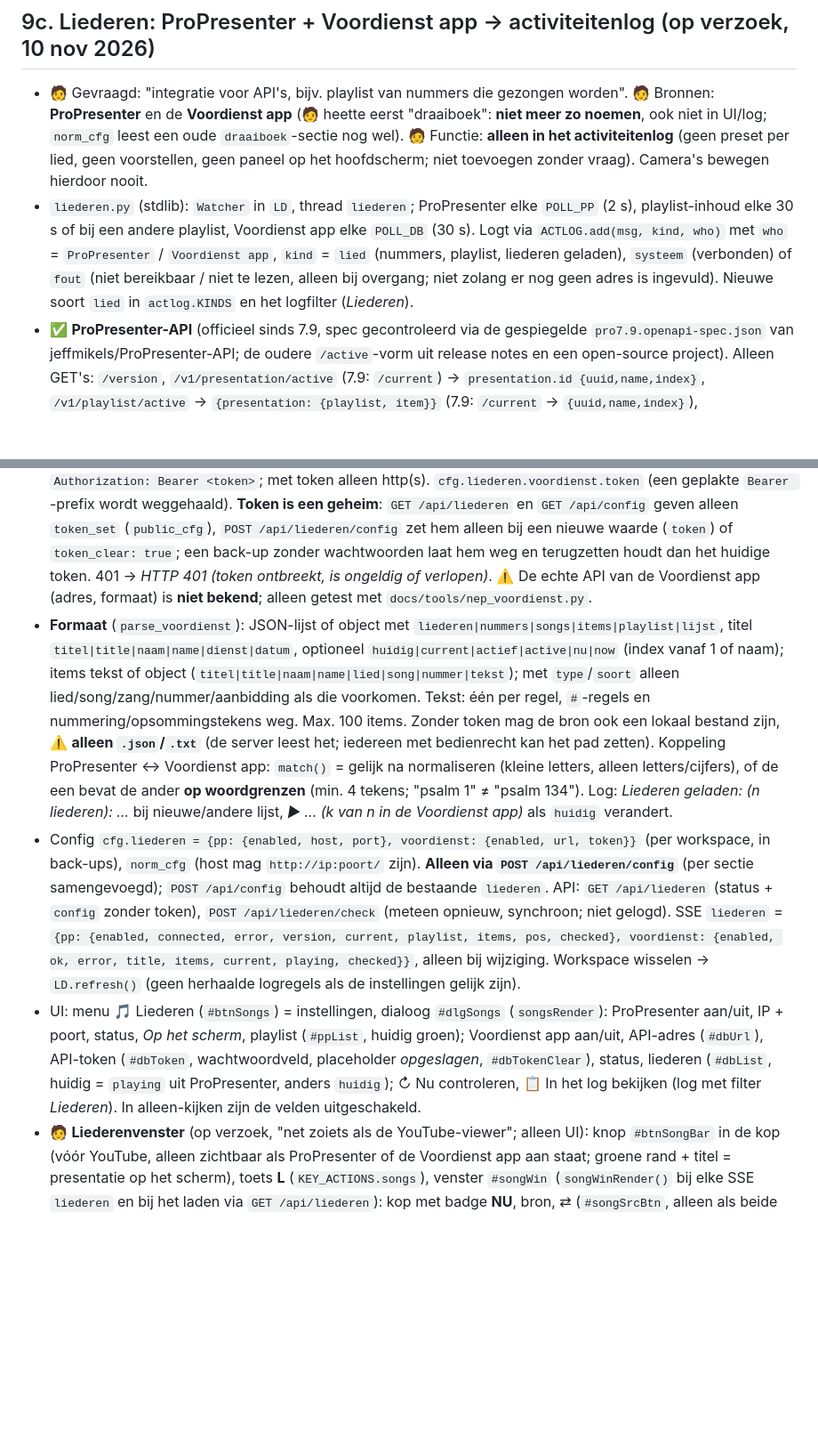
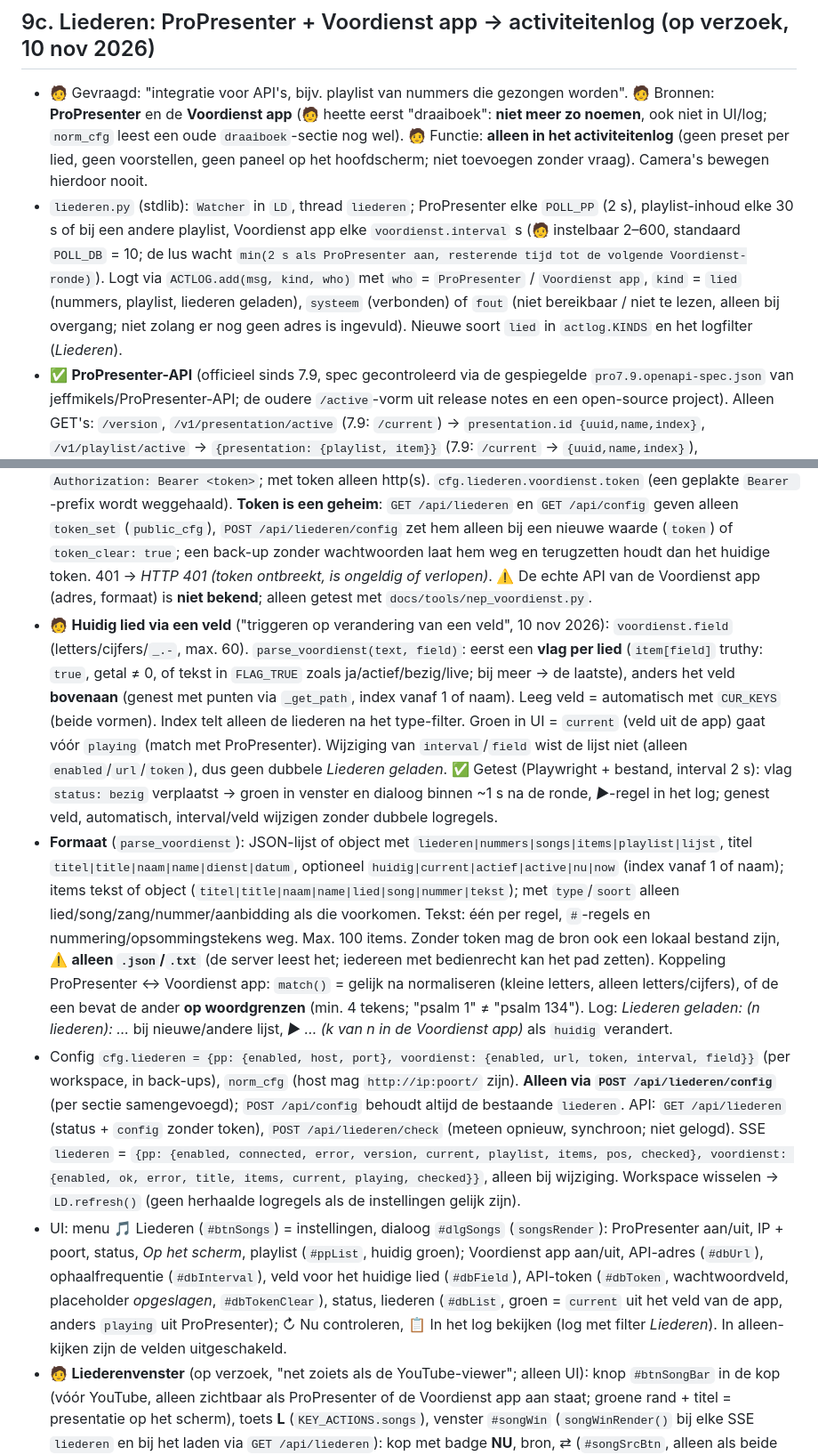
Before and after one commit to gidie12/ptz-control, a Markdown page: CLAUDE.md, 2 parts joined by grey strips. Shown at 89% size. Drawn GitHub-style; blank space fills up the shorter version.

```diff
--- a/CLAUDE.md
+++ b/CLAUDE.md
@@ -262,13 +262,14 @@ Legenda: ✅ geverifieerd (getest of in officiële docs gevonden) · ⚠️ aann
 ## 9c. Liederen: ProPresenter + Voordienst app → activiteitenlog (op verzoek, 10 nov 2026)
 
 - 🧑 Gevraagd: "integratie voor API's, bijv. playlist van nummers die gezongen worden". 🧑 Bronnen: **ProPresenter** en de **Voordienst app** (🧑 heette eerst "draaiboek": **niet meer zo noemen**, ook niet in UI/log; `norm_cfg` leest een oude `draaiboek`-sectie nog wel). 🧑 Functie: **alleen in het activiteitenlog** (geen preset per lied, geen voorstellen, geen paneel op het hoofdscherm; niet toevoegen zonder vraag). Camera's bewegen hierdoor nooit.
-- `liederen.py` (stdlib): `Watcher` in `LD`, thread `liederen`; ProPresenter elke `POLL_PP` (2 s), playlist-inhoud elke 30 s of bij een andere playlist, Voordienst app elke `POLL_DB` (30 s). Logt via `ACTLOG.add(msg, kind, who)` met `who` = `ProPresenter` / `Voordienst app`, `kind` = `lied` (nummers, playlist, liederen geladen), `systeem` (verbonden) of `fout` (niet bereikbaar / niet te lezen, alleen bij overgang; niet zolang er nog geen adres is ingevuld). Nieuwe soort `lied` in `actlog.KINDS` en het logfilter (*Liederen*).
+- `liederen.py` (stdlib): `Watcher` in `LD`, thread `liederen`; ProPresenter elke `POLL_PP` (2 s), playlist-inhoud elke 30 s of bij een andere playlist, Voordienst app elke `voordienst.interval` s (🧑 instelbaar 2–600, standaard `POLL_DB` = 10; de lus wacht `min(2 s als ProPresenter aan, resterende tijd tot de volgende Voordienst-ronde)`). Logt via `ACTLOG.add(msg, kind, who)` met `who` = `ProPresenter` / `Voordienst app`, `kind` = `lied` (nummers, playlist, liederen geladen), `systeem` (verbonden) of `fout` (niet bereikbaar / niet te lezen, alleen bij overgang; niet zolang er nog geen adres is ingevuld). Nieuwe soort `lied` in `actlog.KINDS` en het logfilter (*Liederen*).
 - ✅ **ProPresenter-API** (officieel sinds 7.9, spec gecontroleerd via de gespiegelde `pro7.9.openapi-spec.json` van jeffmikels/ProPresenter-API; de oudere `/active`-vorm uit release notes en een open-source project). Alleen GET's: `/version`, `/v1/presentation/active` (7.9: `/current`) → `presentation.id {uuid,name,index}`, `/v1/playlist/active` → `{presentation: {playlist, item}}` (7.9: `/current` → `{uuid,name,index}`), `/v1/playlist/{uuid}` → `items[{id{name,uuid,index}, type: presentation|header}]`. `get_any` probeert active → current bij 404 en onthoudt welke werkt. ⚠️ **Niet getest met een echte ProPresenter**, alleen met `docs/tools/nep_propresenter.py` (beide varianten). Standaardpoort 50001 is een gok: de poort staat in ProPresenter (*Instellingen → Netwerk*).
 - Logregels: verbonden; *Playlist: <naam> (n items): a; b; …* bij een andere playlist of andere inhoud; *▶ <presentatie> (k van n in <playlist>, voordienst nr. m)* bij een andere presentatie. 🧑 Geen dubbele regels: `_logged` onthoudt de laatst gelogde playlist/presentatie, ook over een leeg scherm (`presentation: null`) of verbindingsonderbreking heen; alleen een andere ProPresenter-instelling wist dat. Plek in de playlist via uuid, anders naam (`match`). Alles wat ProPresenter toont telt (ook mededelingen/preek): ProPresenter zegt niet wat een lied is.
 - 🧑 **Voordienst app met bearer token** (op verzoek; een eerst gebouwde OAuth 2.0-flow met PKCE is op verzoek weer vervangen door een vast token, niet terugzetten zonder vraag): `read_source(url, token)` stuurt `Authorization: Bearer <token>`; met token alleen http(s). `cfg.liederen.voordienst.token` (een geplakte `Bearer `-prefix wordt weggehaald). **Token is een geheim**: `GET /api/liederen` en `GET /api/config` geven alleen `token_set` (`public_cfg`), `POST /api/liederen/config` zet hem alleen bij een nieuwe waarde (`token`) of `token_clear: true`; een back-up zonder wachtwoorden laat hem weg en terugzetten houdt dan het huidige token. 401 → *HTTP 401 (token ontbreekt, is ongeldig of verlopen)*. ⚠️ De echte API van de Voordienst app (adres, formaat) is **niet bekend**; alleen getest met `docs/tools/nep_voordienst.py`.
+- 🧑 **Huidig lied via een veld** ("triggeren op verandering van een veld", 10 nov 2026): `voordienst.field` (letters/cijfers/`_.-`, max. 60). `parse_voordienst(text, field)`: eerst een **vlag per lied** (`item[field]` truthy: `true`, getal ≠ 0, of tekst in `FLAG_TRUE` zoals ja/actief/bezig/live; bij meer → de laatste), anders het veld **bovenaan** (genest met punten via `_get_path`, index vanaf 1 of naam). Leeg veld = automatisch met `CUR_KEYS` (beide vormen). Index telt alleen de liederen na het type-filter. Groen in UI = `current` (veld uit de app) gaat vóór `playing` (match met ProPresenter). Wijziging van `interval`/`field` wist de lijst niet (alleen `enabled`/`url`/`token`), dus geen dubbele *Liederen geladen*. ✅ Getest (Playwright + bestand, interval 2 s): vlag `status: bezig` verplaatst → groen in venster en dialoog binnen ~1 s na de ronde, *▶*-regel in het log; genest veld, automatisch, interval/veld wijzigen zonder dubbele logregels.
 - **Formaat** (`parse_voordienst`): JSON-lijst of object met `liederen|nummers|songs|items|playlist|lijst`, titel `titel|title|naam|name|dienst|datum`, optioneel `huidig|current|actief|active|nu|now` (index vanaf 1 of naam); items tekst of object (`titel|title|naam|name|lied|song|nummer|tekst`); met `type`/`soort` alleen lied/song/zang/nummer/aanbidding als die voorkomen. Tekst: één per regel, `#`-regels en nummering/opsommingstekens weg. Max. 100 items. Zonder token mag de bron ook een lokaal bestand zijn, ⚠️ **alleen `.json`/`.txt`** (de server leest het; iedereen met bedienrecht kan het pad zetten). Koppeling ProPresenter ↔ Voordienst app: `match()` = gelijk na normaliseren (kleine letters, alleen letters/cijfers), of de een bevat de ander **op woordgrenzen** (min. 4 tekens; "psalm 1" ≠ "psalm 134"). Log: *Liederen geladen: <titel> (n liederen): …* bij nieuwe/andere lijst, *▶ … (k van n in de Voordienst app)* als `huidig` verandert.
-- Config `cfg.liederen = {pp: {enabled, host, port}, voordienst: {enabled, url, token}}` (per workspace, in back-ups), `norm_cfg` (host mag `http://ip:poort/` zijn). **Alleen via `POST /api/liederen/config`** (per sectie samengevoegd); `POST /api/config` behoudt altijd de bestaande `liederen`. API: `GET /api/liederen` (status + `config` zonder token), `POST /api/liederen/check` (meteen opnieuw, synchroon; niet gelogd). SSE `liederen` = `{pp: {enabled, connected, error, version, current, playlist, items, pos, checked}, voordienst: {enabled, ok, error, title, items, current, playing, checked}}`, alleen bij wijziging. Workspace wisselen → `LD.refresh()` (geen herhaalde logregels als de instellingen gelijk zijn).
-- UI: menu 🎵 Liederen (`#btnSongs`) = instellingen, dialoog `#dlgSongs` (`songsRender`): ProPresenter aan/uit, IP + poort, status, *Op het scherm*, playlist (`#ppList`, huidig groen); Voordienst app aan/uit, API-adres (`#dbUrl`), API-token (`#dbToken`, wachtwoordveld, placeholder *opgeslagen*, `#dbTokenClear`), status, liederen (`#dbList`, huidig = `playing` uit ProPresenter, anders `huidig`); ↻ Nu controleren, 📋 In het log bekijken (log met filter *Liederen*). In alleen-kijken zijn de velden uitgeschakeld.
+- Config `cfg.liederen = {pp: {enabled, host, port}, voordienst: {enabled, url, token, interval, field}}` (per workspace, in back-ups), `norm_cfg` (host mag `http://ip:poort/` zijn). **Alleen via `POST /api/liederen/config`** (per sectie samengevoegd); `POST /api/config` behoudt altijd de bestaande `liederen`. API: `GET /api/liederen` (status + `config` zonder token), `POST /api/liederen/check` (meteen opnieuw, synchroon; niet gelogd). SSE `liederen` = `{pp: {enabled, connected, error, version, current, playlist, items, pos, checked}, voordienst: {enabled, ok, error, title, items, current, playing, checked}}`, alleen bij wijziging. Workspace wisselen → `LD.refresh()` (geen herhaalde logregels als de instellingen gelijk zijn).
+- UI: menu 🎵 Liederen (`#btnSongs`) = instellingen, dialoog `#dlgSongs` (`songsRender`): ProPresenter aan/uit, IP + poort, status, *Op het scherm*, playlist (`#ppList`, huidig groen); Voordienst app aan/uit, API-adres (`#dbUrl`), ophaalfrequentie (`#dbInterval`), veld voor het huidige lied (`#dbField`), API-token (`#dbToken`, wachtwoordveld, placeholder *opgeslagen*, `#dbTokenClear`), status, liederen (`#dbList`, groen = `current` uit het veld van de app, anders `playing` uit ProPresenter); ↻ Nu controleren, 📋 In het log bekijken (log met filter *Liederen*). In alleen-kijken zijn de velden uitgeschakeld.
 - 🧑 **Liederenvenster** (op verzoek, "net zoiets als de YouTube-viewer"; alleen UI): knop `#btnSongBar` in de kop (vóór YouTube, alleen zichtbaar als ProPresenter of de Voordienst app aan staat; groene rand + titel = presentatie op het scherm), toets **L** (`KEY_ACTIONS.songs`), venster `#songWin` (`songWinRender()` bij elke SSE `liederen` en bij het laden via `GET /api/liederen`): kop met badge **NU**, bron, ⇄ (`#songSrcBtn`, alleen als beide bronnen een lijst hebben; `localStorage.songSrc` = `pp`/`vd`), ⚙ (opent `#dlgSongs`), ✕; daaronder *Nu* (ProPresenter-presentatie, anders `huidig`/`playing` uit de Voordienst app) en *Hierna*, de lijst (`#songWinList`, huidig groen en in beeld gescrold) en *bijgewerkt*. Slepen aan `#songHead`, schalen met `#songGrip` (breedte én hoogte, min. 220×140). Per apparaat via `store` (dus per workspace): `songGeom {x,y,w,h}` (zonder x: rechtsonder), `songOpen`. Geen automatische plaatsing zoals YouTube (kan dus over tegels of het YouTube-venster liggen; zelf verslepen). Ook zichtbaar op volledig scherm. Nog niets ingesteld → L/knop opent `#dlgSongs`. ✅ Getest (Playwright): knoptitel live, L/knop/✕, Nu/Hierna wisselen via SSE, ⇄, slepen + schalen + herladen (plek en open blijven), volledig scherm; rondleiding 38 stappen zonder meldingen.
 - ✅ Getest (API + Playwright, nep-ProPresenter nieuw en `--oud`, nep-Voordienst app): verbinden, playlist + nummers met plek en voordienstnummer, presentatie buiten de playlist, andere playlist, leeg scherm → zelfde lied niet dubbel, verkeerde poort → fout in gewone taal en terug; geen/fout/goed token (401 → lijst), token niet zichtbaar via GET's, token ingetrokken → fout, wissen, nieuw token; back-up zonder wachtwoorden zonder token en terugzetten houdt het token; `/api/config` wist niets; `/etc/passwd` geweigerd; rondleiding 35 stappen zonder meldingen.
 
```
Also changed, not shown: README.md (+2 -1 lines), docs/releasenotes/v1.0.11.md (added, +5 -0 lines), docs/screenshots/liederen.png, docs/screenshots/liederenvenster.png, docs/screenshots/voordienst-app.png, 2 other files.
